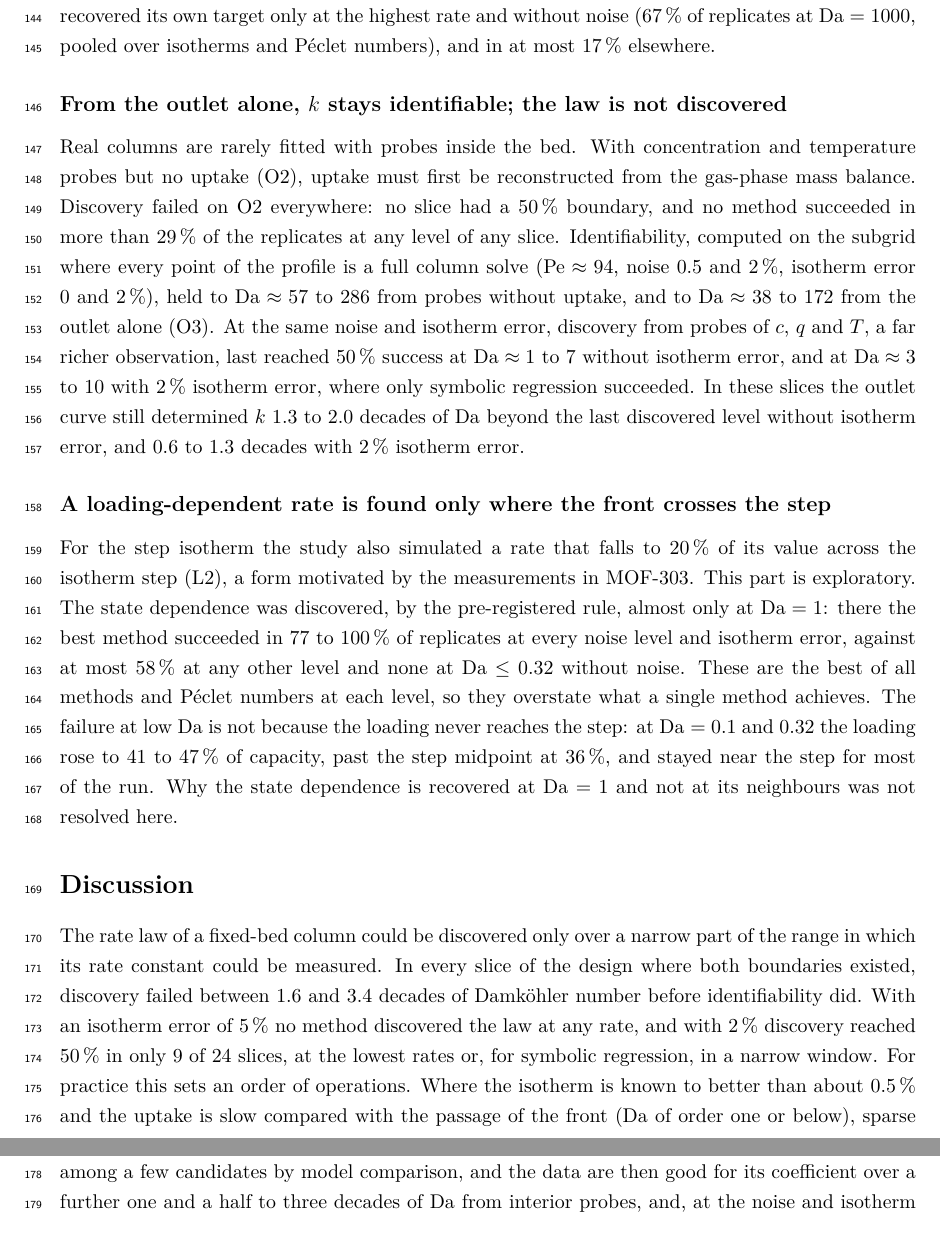
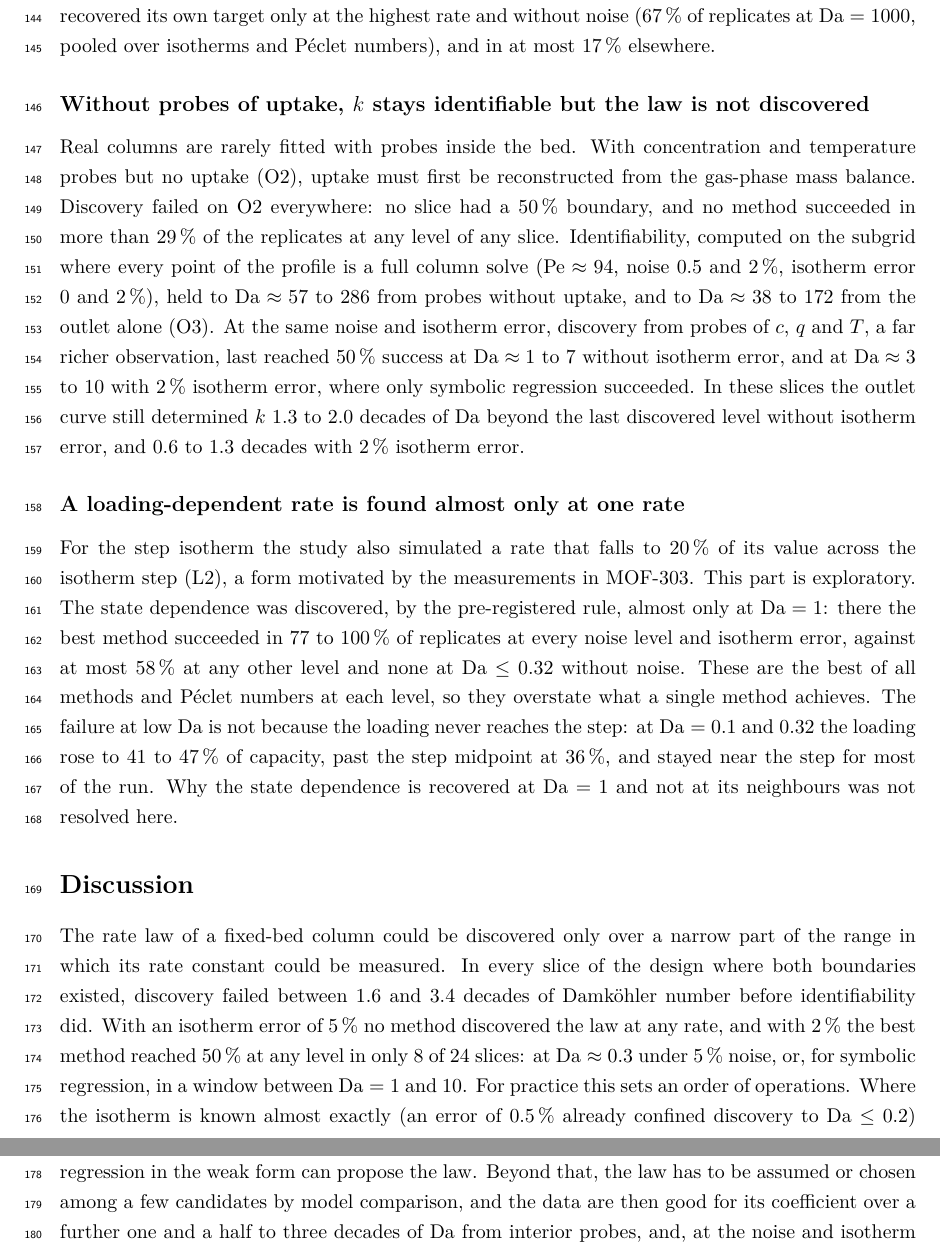
Before and after one commit to abdulhamidbatayhi123/ai-kinetics-discoverability, a LaTeX paper (paper2/article.tex): two parts of pages 5 and 6 of 18, joined at a grey line, cut so that both start at the same text. Compiled offline with pdfLaTeX.

Commit message:
Prose pass: two Results headings that contradicted their text fixed, the Discussion's practical rule and its 2 %-error count corrected from the data (8 of 24, now a build-gate binding)
Co-Authored-By: Claude Opus 5.5 <noreply@anthropic.com>

```diff
--- a/paper2/article.tex
+++ b/paper2/article.tex
@@ -270,9 +270,9 @@ $\Da = 1000$, pooled over isotherms and P\'eclet numbers), and in at most 17\,\%
 % results/p2_figdata.json methods (O1 slices with a crossing: M4 weak 96-60 = 36, M2 weak 96-88 = 8,
 % M3 weak 96-89 = 7, strong forms 0; M7 2 of its 8 subgrid slices); M7 vs M4 weak per Da:
 % fig_p2_methods panels a, b and the per-slice listing in paper2/WRITEUP_NOTES.md;
-% results/p2_extra_m1.json (1 of 9, Da 3.16). [CHECK in review: M9 own-target summary in Supp. Note 1.]
+% results/p2_extra_m1.json (1 of 9, Da 3.16).
 
-\subsection*{From the outlet alone, $k$ stays identifiable; the law is not discovered}
+\subsection*{Without probes of uptake, $k$ stays identifiable but the law is not discovered}
 Real columns are rarely fitted with probes inside the bed. With concentration and temperature
 probes but no uptake (O2), uptake must first be reconstructed from the gas-phase mass balance.
 Discovery failed on O2 everywhere: no slice had a 50\,\% boundary, and no method succeeded in
@@ -296,7 +296,7 @@ of $\Da$ beyond the last discovered level without isotherm error, and 0.6 to 1.3
 % results/p2_verdicts.json H2b_O2_descriptive (96 slices, da_disc null in all);
 % H2b_O2_O3_descriptive (O2_da_ident 56.6 to 286, O3_da_ident 38.3 to 172 over the 8 subgrid slices).
 
-\subsection*{A loading-dependent rate is found only where the front crosses the step}
+\subsection*{A loading-dependent rate is found almost only at one rate}
 For the step isotherm the study also simulated a rate that falls to 20\,\% of its value across
 the isotherm step (L2), a form motivated by the measurements in MOF-303. This part is
 exploratory. The
@@ -320,12 +320,15 @@ The rate law of a fixed-bed column could be discovered only over a narrow part o
 which its rate constant could be measured. In every slice of the design where both boundaries
 existed, discovery failed between 1.6 and 3.4 decades of Damk\"ohler number before
 identifiability did. With an isotherm error of 5\,\% no method discovered the law at any rate,
-and with 2\,\% discovery reached 50\,\% in only 9 of 24 slices, at the lowest rates or, for
-symbolic regression, in a narrow window. For
-% results/p2_ident_robustness.json / figdata: eps 0.02 slices whose discovery never reaches 50 %: 15 of 24.
-practice this sets an order of operations. Where the isotherm is known to better than about
-0.5\,\% and the uptake is slow compared with the passage of the front ($\Da$ of order one or
-below), sparse regression in the weak form can propose the law. Beyond that, the law has to be
+and with 2\,\% the best method reached 50\,\% at any level in only 8 of 24 slices: at
+$\Da \approx 0.3$ under 5\,\% noise, or, for symbolic regression, in a window between $\Da = 1$
+and 10. For
+% results/p2_figdata.json h2b disc fractions, eps 0.02: a level >= 0.5 in 8 of 24 slices (4 x m7|strong
+% at Pe 94, Da 1-10; 4 x best_subset|weak at sigma 5 %, Da 0.316).
+practice this sets an order of operations. Where the isotherm is known almost exactly (an error
+of 0.5\,\% already confined discovery to $\Da \le 0.2$) and the uptake is slow compared with the
+passage of the front ($\Da$ of order one or below), sparse regression in the weak form can
+propose the law. Beyond that, the law has to be
 assumed or chosen among a few candidates by model comparison, and the data are then good for
 its coefficient over a further one and a half to three decades of $\Da$ from interior probes,
 and, at the noise and isotherm errors tested, over roughly one more decade from the outlet alone.
```
Also changed, not shown: paper2/article.pdf, paper2/supplementary_main.pdf, paper2/article.tex (2 more changed lines), 1 other file.
